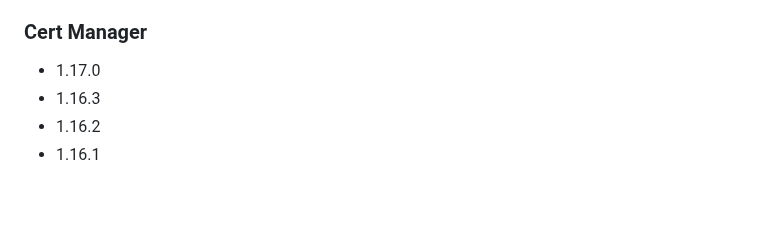
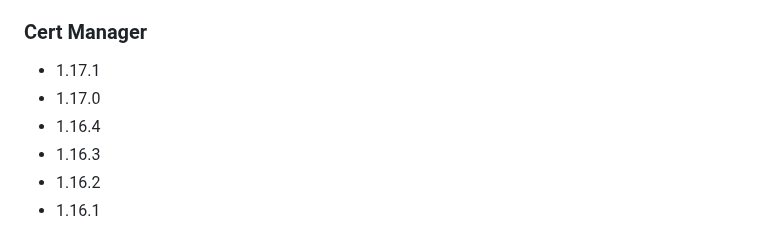
Before and after one commit to rancherfederal/carbide-releases, a Markdown page: SUPPORTED_VERSIONS.md, the part around the change. Drawn GitHub-style; blank space fills up the shorter version.

```diff
--- a/SUPPORTED_VERSIONS.md
+++ b/SUPPORTED_VERSIONS.md
@@ -500,7 +500,9 @@ This is a list of the supported products/versions of the Rancher Product Portfol
 * 4.0.0
 
 ### Cert Manager
+* 1.17.1
 * 1.17.0
+* 1.16.4
 * 1.16.3
 * 1.16.2
 * 1.16.1
```
